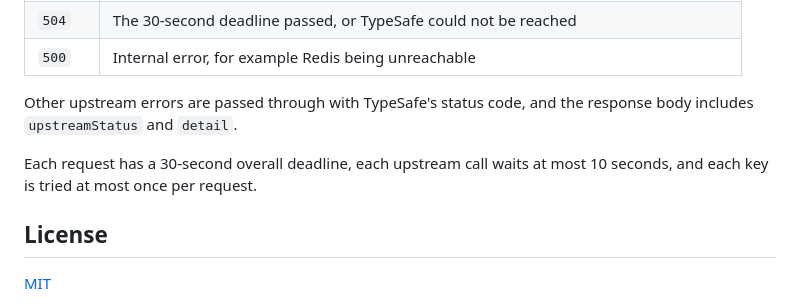
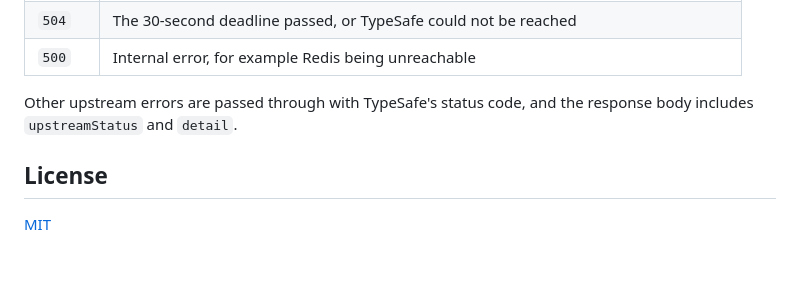
Before and after one commit to left0ver/jev-proxy-pool, a Markdown page: README.md, the part around the change. Drawn GitHub-style; blank space fills up the shorter version.

Commit message:
docs(readme): remove request deadline note

```diff
--- a/README.md
+++ b/README.md
@@ -96,8 +96,6 @@ A successful response contains `model`, `answers` and `usage`. In the example ab
 
 Other upstream errors are passed through with TypeSafe's status code, and the response body includes `upstreamStatus` and `detail`.
 
-Each request has a 30-second overall deadline, each upstream call waits at most 10 seconds, and each key is tried at most once per request.
-
 ## License
 
 [MIT](LICENSE)
```
Also changed, not shown: README.zh-CN.md (+0 -2 lines).
